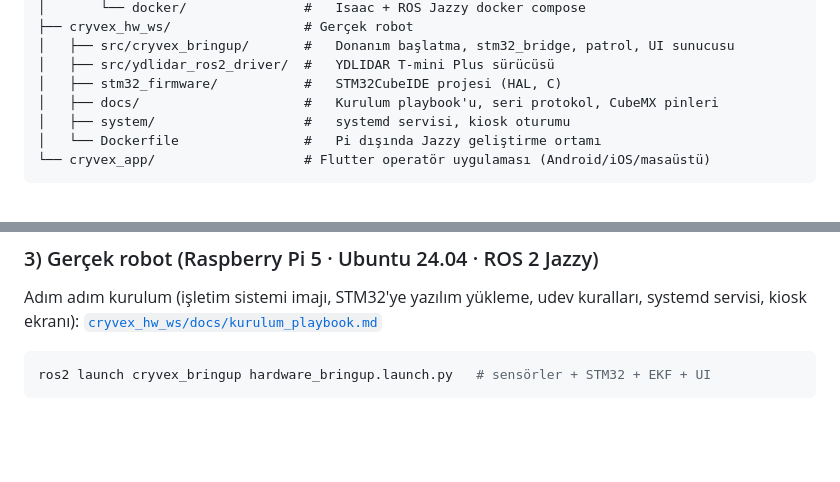
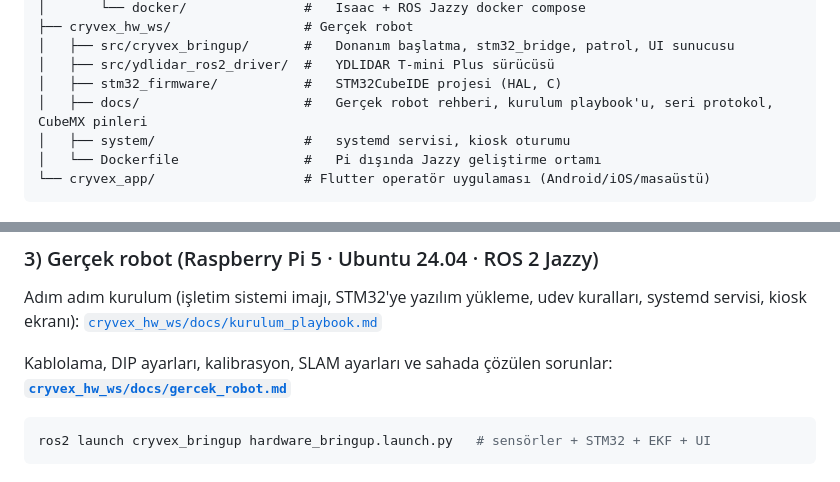
Before and after one commit to imre-robotics/cryvex_project_maskot, a Markdown page: README.md, 2 parts joined by grey strips. Drawn GitHub-style; blank space fills up the shorter version.

````diff
--- a/README.md
+++ b/README.md
@@ -158,7 +163,7 @@ cryvex_ws/
 │   ├── src/cryvex_bringup/       #   Donanım başlatma, stm32_bridge, patrol, UI sunucusu
 │   ├── src/ydlidar_ros2_driver/  #   YDLIDAR T-mini Plus sürücüsü
 │   ├── stm32_firmware/           #   STM32CubeIDE projesi (HAL, C)
-│   ├── docs/                     #   Kurulum playbook'u, seri protokol, CubeMX pinleri
+│   ├── docs/                     #   Gerçek robot rehberi, kurulum playbook'u, seri protokol, CubeMX pinleri
 │   ├── system/                   #   systemd servisi, kiosk oturumu
 │   └── Dockerfile                #   Pi dışında Jazzy geliştirme ortamı
 └── cryvex_app/                   # Flutter operatör uygulaması (Android/iOS/masaüstü)
@@ -202,6 +207,9 @@ Ayrıntılar: [`src/cryvex_isaac/README.md`](src/cryvex_isaac/README.md)
 Adım adım kurulum (işletim sistemi imajı, STM32'ye yazılım yükleme, udev
 kuralları, systemd servisi, kiosk ekranı):
 [`cryvex_hw_ws/docs/kurulum_playbook.md`](cryvex_hw_ws/docs/kurulum_playbook.md)
+
+Kablolama, DIP ayarları, kalibrasyon, SLAM ayarları ve sahada çözülen sorunlar:
+**[`cryvex_hw_ws/docs/gercek_robot.md`](cryvex_hw_ws/docs/gercek_robot.md)**
 
 ```bash
 ros2 launch cryvex_bringup hardware_bringup.launch.py   # sensörler + STM32 + EKF + UI
````
Also changed, not shown: other parts of README.md (+20 -10 lines), cryvex_hw_ws/docs/gercek_robot.md (added, +502 -0 lines).
